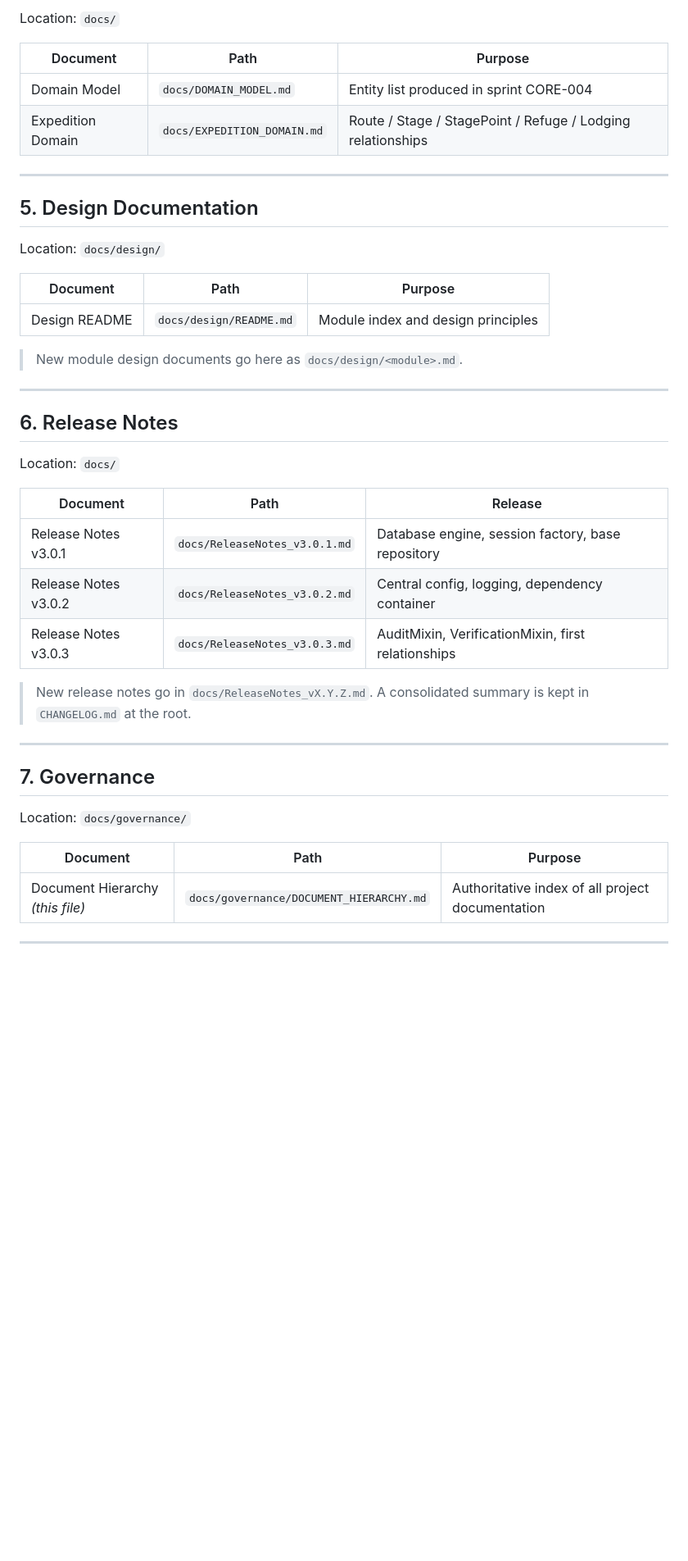
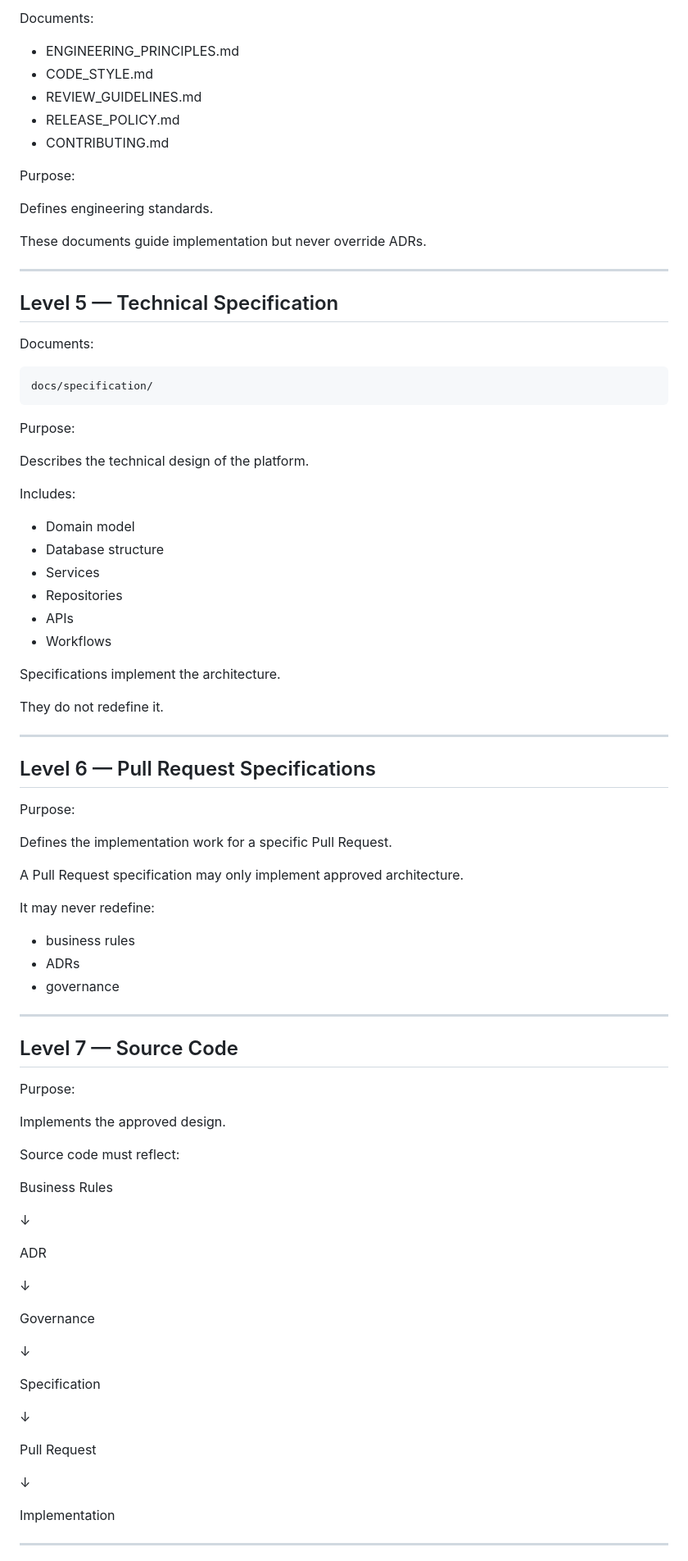
Before and after one commit to alpentind-web/alpentind, a Markdown page: docs/governance/DOCUMENT_HIERARCHY.md, the part around one of its changes. Shown at 82% size. Rendered like a GitHub page; blank space fills up the shorter version.

````diff
--- a/docs/governance/DOCUMENT_HIERARCHY.md
+++ b/docs/governance/DOCUMENT_HIERARCHY.md
@@ -49,47 +88,92 @@ Location: `docs/specification/`
 
-Location: `docs/`
+Documents:
 
-| Document | Path | Purpose |
-|----------|------|---------|
-| Domain Model | `docs/DOMAIN_MODEL.md` | Entity list produced in sprint CORE-004 |
-| Expedition Domain | `docs/EXPEDITION_DOMAIN.md` | Route / Stage / StagePoint / Refuge / Lodging relationships |
+* ENGINEERING_PRINCIPLES.md
+* CODE_STYLE.md
+* REVIEW_GUIDELINES.md
+* RELEASE_POLICY.md
+* CONTRIBUTING.md
+
+Purpose:
+
+Defines engineering standards.
+
+These documents guide implementation but never override ADRs.
 
 ---
 
-## 5. Design Documentation
+## Level 5 — Technical Specification
 
-Location: `docs/design/`
+Documents:
 
-| Document | Path | Purpose |
-|----------|------|---------|
-| Design README | `docs/design/README.md` | Module index and design principles |
+```
+docs/specification/
+```
 
-> New module design documents go here as `docs/design/<module>.md`.
+Purpose:
+
+Describes the technical design of the platform.
+
+Includes:
+
+* Domain model
+* Database structure
+* Services
+* Repositories
+* APIs
+* Workflows
+
+Specifications implement the architecture.
+
+They do not redefine it.
 
 ---
 
-## 6. Release Notes
+## Level 6 — Pull Request Specifications
 
-Location: `docs/`
+Purpose:
 
-| Document | Path | Release |
-|----------|------|---------|
-| Release Notes v3.0.1 | `docs/ReleaseNotes_v3.0.1.md` | Database engine, session factory, base repository |
-| Release Notes v3.0.2 | `docs/ReleaseNotes_v3.0.2.md` | Central config, logging, dependency container |
-| Release Notes v3.0.3 | `docs/ReleaseNotes_v3.0.3.md` | AuditMixin, VerificationMixin, first relationships |
+Defines the implementation work for a specific Pull Request.
 
-> New release notes go in `docs/ReleaseNotes_vX.Y.Z.md`.
-> A consolidated summary is kept in `CHANGELOG.md` at the root.
+A Pull Request specification may only implement approved architecture.
+
+It may never redefine:
+
+* business rules
+* ADRs
+* governance
 
 ---
 
-## 7. Governance
+## Level 7 — Source Code
 
-Location: `docs/governance/`
+Purpose:
 
-| Document | Path | Purpose |
-|----------|------|---------|
-| Document Hierarchy *(this file)* | `docs/governance/DOCUMENT_HIERARCHY.md` | Authoritative index of all project documentation |
+Implements the approved design.
+
+Source code must reflect:
+
+Business Rules
+
+↓
+
+ADR
+
+↓
+
+Governance
+
+↓
+
+Specification
+
+↓
+
+Pull Request
+
+↓
+
+Implementation
 
 ---
 
````
Also changed, not shown: other parts of docs/governance/DOCUMENT_HIERARCHY.md (+103 -43 lines).
